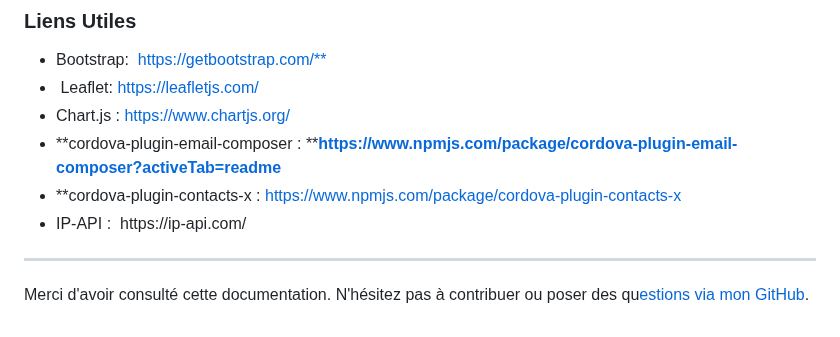
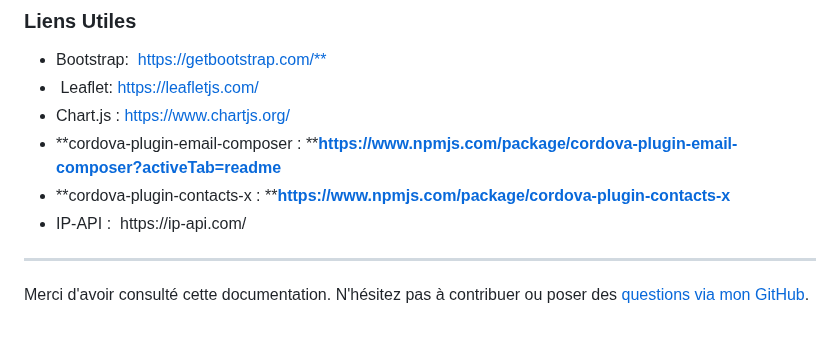
Before and after one commit to lenzzair/www, a Markdown page: README.md, the part around the change. Drawn GitHub-style.

```diff
--- a/README.md
+++ b/README.md
@@ -141,9 +141,9 @@ L'API personnelle structure et renvoie les informations des serveurs Apache, int
 -  Leaflet: [https://leafletjs.com/](https://leafletjs.com/)
 - Chart.js : [https://www.chartjs.org/](https://www.chartjs.org/)
 - \*\*cordova-plugin-email-composer : \*\***[https://www.npmjs.com/package/cordova-plugin-email-composer?activeTab=readme](https://www.npmjs.com/package/cordova-plugin-email-composer?activeTab=readme)**
-- \*\*cordova-plugin-contacts-x : [https://www.npmjs.com/package/cordova-plugin-contacts-x](https://www.npmjs.com/package/cordova-plugin-contacts-x)
+- \*\*cordova-plugin-contacts-x : \*\***[https://www.npmjs.com/package/cordova-plugin-contacts-x](https://www.npmjs.com/package/cordova-plugin-contacts-x)**
 - IP-API :  https\://ip-api.com/
 
 ---
 
-Merci d'avoir consulté cette documentation. N'hésitez pas à contribuer ou poser des qu[estions ](https://github.com/)[via ](https://github.com/)[mon GitHub](https://github.com/).
+Merci d'avoir consulté cette documentation. N'hésitez pas à contribuer ou poser des [questions ](https://github.com/)[via ](https://github.com/)[mon GitHub]([https://github.com/](https://github.com/lenzzair)).
```
